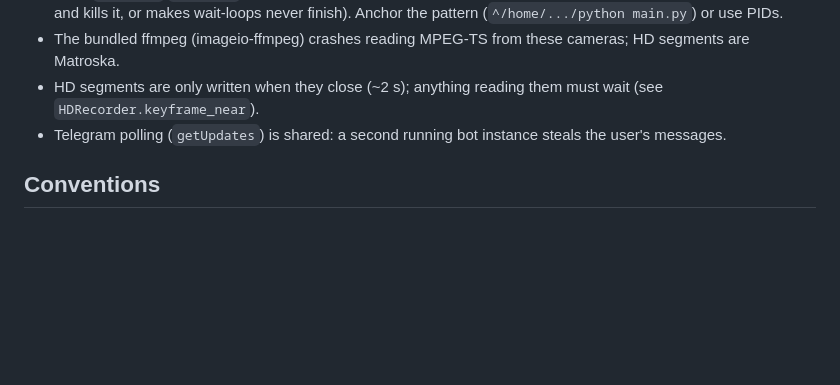
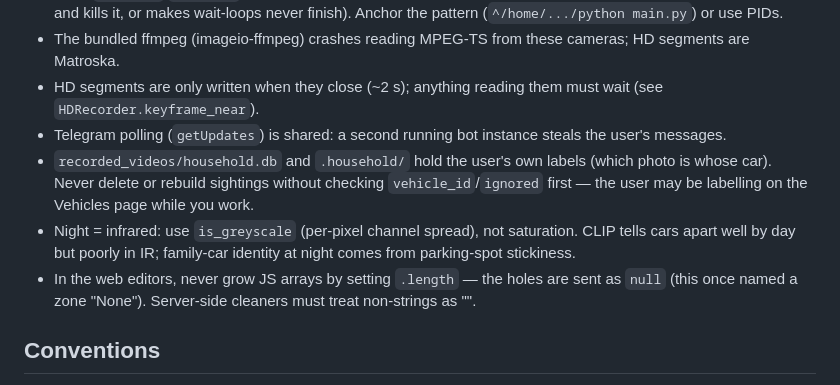
Before and after one commit to billerl/sentinel-home, a Markdown page: CLAUDE.md, the part around the change. GitHub-like rendering; blank space fills up the shorter version.

Commit message:
CLAUDE.md: note household data, IR detection and editor array pitfalls
Co-Authored-By: Claude Opus 5.5 <noreply@anthropic.com>

```diff
--- a/CLAUDE.md
+++ b/CLAUDE.md
@@ -48,6 +48,13 @@ timeline, natural-language Telegram alerts and questions, all in a web UI. Every
 - HD segments are only written when they close (~2 s); anything reading them must wait (see
   `HDRecorder.keyframe_near`).
 - Telegram polling (`getUpdates`) is shared: a second running bot instance steals the user's messages.
+- `recorded_videos/household.db` and `.household/` hold the user's own labels (which photo is whose car).
+  Never delete or rebuild sightings without checking `vehicle_id`/`ignored` first — the user may be
+  labelling on the Vehicles page while you work.
+- Night = infrared: use `is_greyscale` (per-pixel channel spread), not saturation. CLIP tells cars apart
+  well by day but poorly in IR; family-car identity at night comes from parking-spot stickiness.
+- In the web editors, never grow JS arrays by setting `.length` — the holes are sent as `null` (this
+  once named a zone "None"). Server-side cleaners must treat non-strings as "".
 
 ## Conventions
 - Code style: match the surrounding code; short docstrings that say *why*; no new dependencies
```
